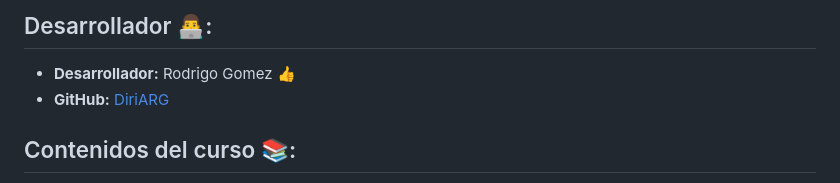
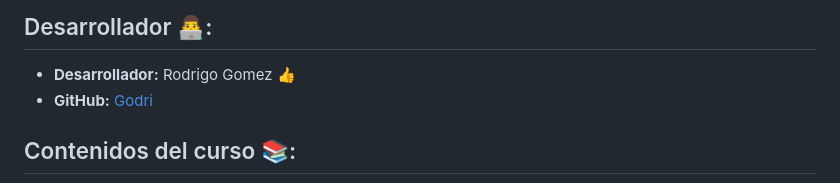
Before and after one commit to godridrigo233/fullstackopen, a Markdown page: README.md, the part around the change. Rendered like a GitHub page.

Commit message:
Update GitHub username in README

```diff
--- a/README.md
+++ b/README.md
@@ -7,7 +7,7 @@ En este repositorio, se encuentran mis respuestas a los ejercicios del curso [Fu
 ## Desarrollador 👨‍💻:
 
 - **Desarrollador:** Rodrigo Gomez 👍
-- **GitHub:** [DiriARG](https://github.com/godridrigo233)
+- **GitHub:** [Godri](https://github.com/godridrigo233)
 
 ## Contenidos del curso 📚:
 
```
